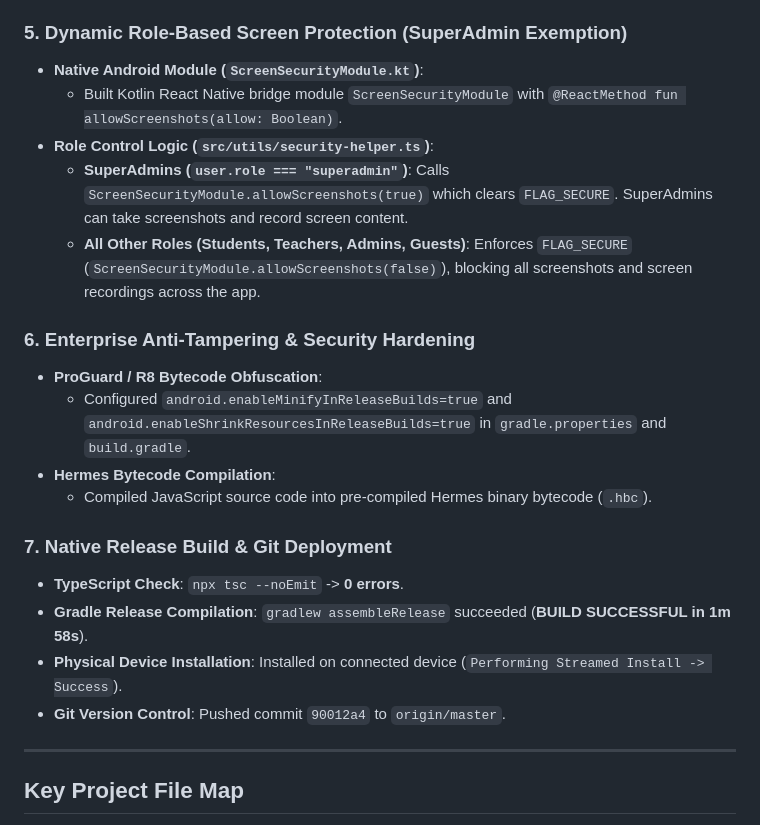
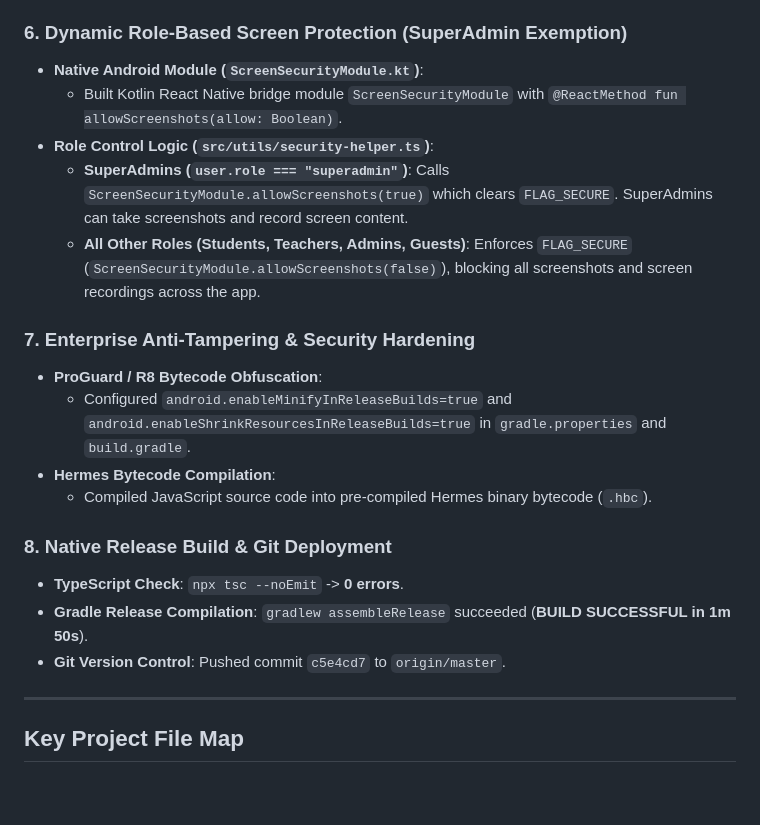
Before and after one commit to CHIRAG-GOUR/ZeePrep-MobileApp, a Markdown page: progress.md, the part around one of its changes. GitHub-like rendering; blank space fills up the shorter version.

```diff
--- a/progress.md
+++ b/progress.md
@@ -56,24 +74,23 @@
   - Uses `useResponsive` hook for safe area insets (`safeTop`, `safeBottom`).
   - In Landscape mode, splits the content area into a 2-column layout (Left: Question Stem + Media, Right: Options Cards).
 
-### 5. Dynamic Role-Based Screen Protection (SuperAdmin Exemption)
+### 6. Dynamic Role-Based Screen Protection (SuperAdmin Exemption)
 - **Native Android Module (`ScreenSecurityModule.kt`)**:
   - Built Kotlin React Native bridge module `ScreenSecurityModule` with `@ReactMethod fun allowScreenshots(allow: Boolean)`.
 - **Role Control Logic (`src/utils/security-helper.ts`)**:
   - **SuperAdmins (`user.role === "superadmin"`)**: Calls `ScreenSecurityModule.allowScreenshots(true)` which clears `FLAG_SECURE`. SuperAdmins can take screenshots and record screen content.
   - **All Other Roles (Students, Teachers, Admins, Guests)**: Enforces `FLAG_SECURE` (`ScreenSecurityModule.allowScreenshots(false)`), blocking all screenshots and screen recordings across the app.
 
-### 6. Enterprise Anti-Tampering & Security Hardening
+### 7. Enterprise Anti-Tampering & Security Hardening
 - **ProGuard / R8 Bytecode Obfuscation**:
   - Configured `android.enableMinifyInReleaseBuilds=true` and `android.enableShrinkResourcesInReleaseBuilds=true` in `gradle.properties` and `build.gradle`.
 - **Hermes Bytecode Compilation**:
   - Compiled JavaScript source code into pre-compiled Hermes binary bytecode (`.hbc`).
 
-### 7. Native Release Build & Git Deployment
+### 8. Native Release Build & Git Deployment
 - **TypeScript Check**: `npx tsc --noEmit` -> **0 errors**.
-- **Gradle Release Compilation**: `gradlew assembleRelease` succeeded (**BUILD SUCCESSFUL in 1m 58s**).
-- **Physical Device Installation**: Installed on connected device (`Performing Streamed Install -> Success`).
-- **Git Version Control**: Pushed commit `90012a4` to `origin/master`.
+- **Gradle Release Compilation**: `gradlew assembleRelease` succeeded (**BUILD SUCCESSFUL in 1m 50s**).
+- **Git Version Control**: Pushed commit `c5e4cd7` to `origin/master`.
 
 ---
 
```
Also changed, not shown: other parts of progress.md (+25 -5 lines).
